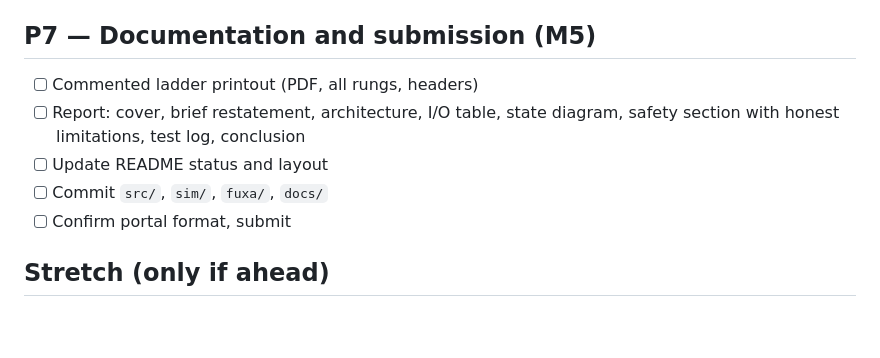
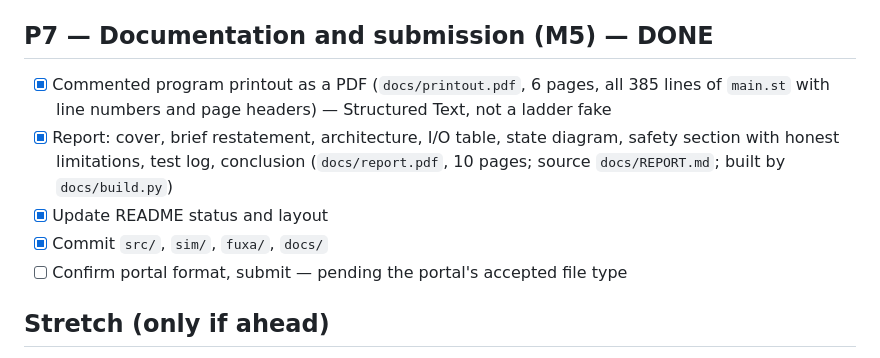
Before and after one commit to ricolazzami/decodelabs-conveyor-sorter, a Markdown page: TODO.md, the part around the change. Drawn GitHub-style; blank space fills up the shorter version.

```diff
--- a/TODO.md
+++ b/TODO.md
@@ -103,13 +103,13 @@ Rule: do not start a task before its dependency is checked. One deliverable per
 - [x] Record video: 10-box cycle, E-Stop mid-divert, two-step recovery, HMI (`docs/demo.mp4`, `sim/demo.py`)
 - [x] Replace it with a live animated video: 3D view of the line (`viz/`, `sim/demo3d.py`) driven by the plant simulator and the PLC's own coils and words, FUXA screen as picture-in-picture, captions, soundtrack from `audio/build.py` — `docs/demo.mp4`; the old HMI-only clip kept as `docs/hmi.mp4`
 
-## P7 — Documentation and submission (M5)
+## P7 — Documentation and submission (M5) — DONE
 
-- [ ] Commented ladder printout (PDF, all rungs, headers)
-- [ ] Report: cover, brief restatement, architecture, I/O table, state diagram, safety section with honest limitations, test log, conclusion
-- [ ] Update README status and layout
-- [ ] Commit `src/`, `sim/`, `fuxa/`, `docs/`
-- [ ] Confirm portal format, submit
+- [x] Commented program printout as a PDF (`docs/printout.pdf`, 6 pages, all 385 lines of `main.st` with line numbers and page headers) — Structured Text, not a ladder fake
+- [x] Report: cover, brief restatement, architecture, I/O table, state diagram, safety section with honest limitations, test log, conclusion (`docs/report.pdf`, 10 pages; source `docs/REPORT.md`; built by `docs/build.py`)
+- [x] Update README status and layout
+- [x] Commit `src/`, `sim/`, `fuxa/`, `docs/`
+- [ ] Confirm portal format, submit — pending the portal's accepted file type
 
 ## Stretch (only if ahead)
 
```
Also changed, not shown: README.md (+5 -1 lines), docs/REPORT.md (added, +443 -0 lines), docs/img/state-machine.png (added), 4 other files.
